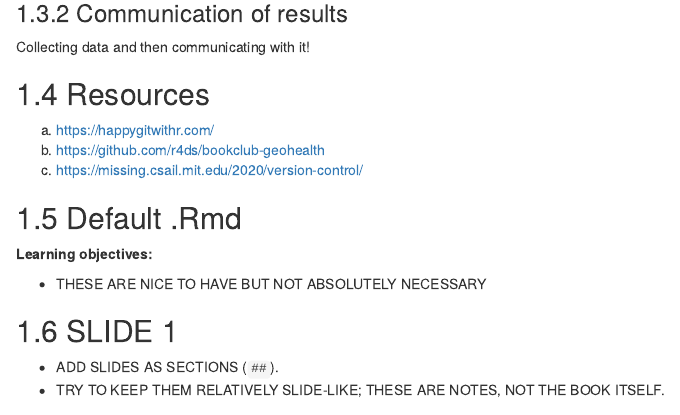
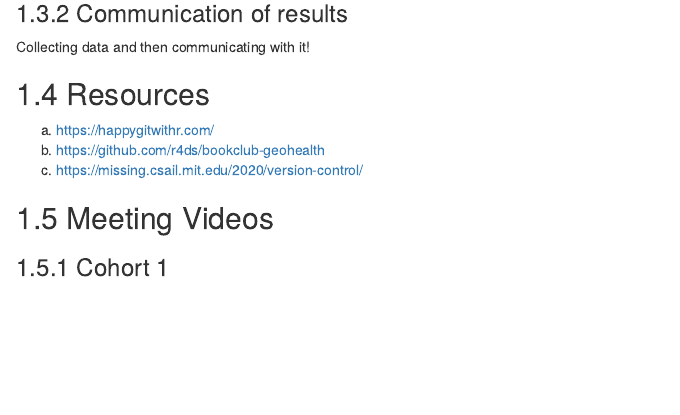
Before and after one commit to r4ds/bookclub-geohealth, an R Markdown document (01.Rmd): the page in a window 1100 px wide, from 2570 px down. Rendered offline with R 4.5, knitr and Pandoc, with nearby package versions; drawn as R Markdown's standard HTML page in place of the format the file asks for.

Commit message:
Get rid of starter stuff.

```diff
--- a/01.Rmd
+++ b/01.Rmd
@@ -108,17 +108,6 @@ b. https://github.com/r4ds/bookclub-geohealth
 c. https://missing.csail.mit.edu/2020/version-control/
 
 
-## Default .Rmd
-
-**Learning objectives:**
-
-- THESE ARE NICE TO HAVE BUT NOT ABSOLUTELY NECESSARY
-
-## SLIDE 1
-
-- ADD SLIDES AS SECTIONS (`##`).
-- TRY TO KEEP THEM RELATIVELY SLIDE-LIKE; THESE ARE NOTES, NOT THE BOOK ITSELF.
-
 ## Meeting Videos
 
 ### Cohort 1
```
